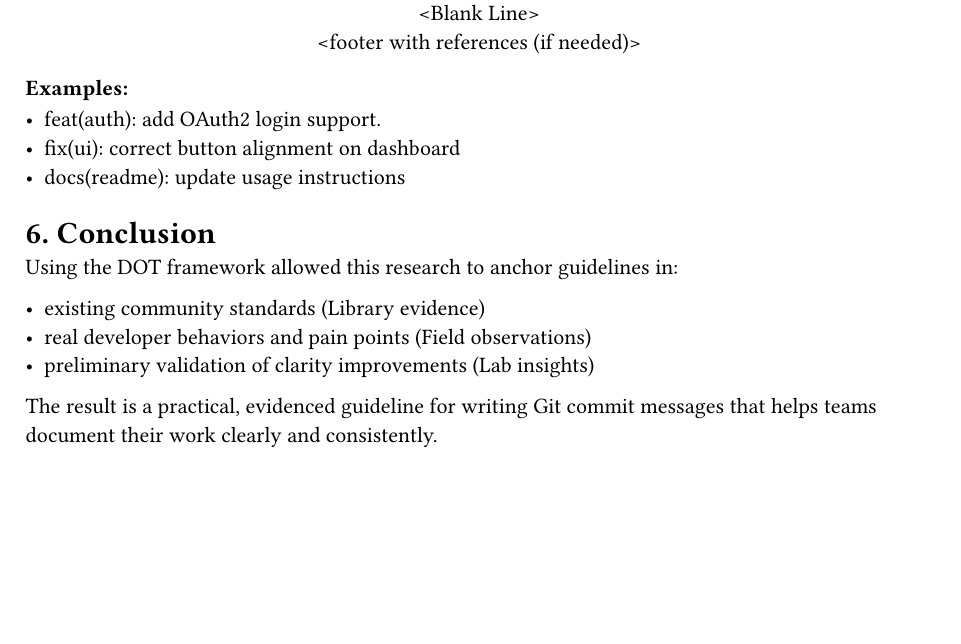
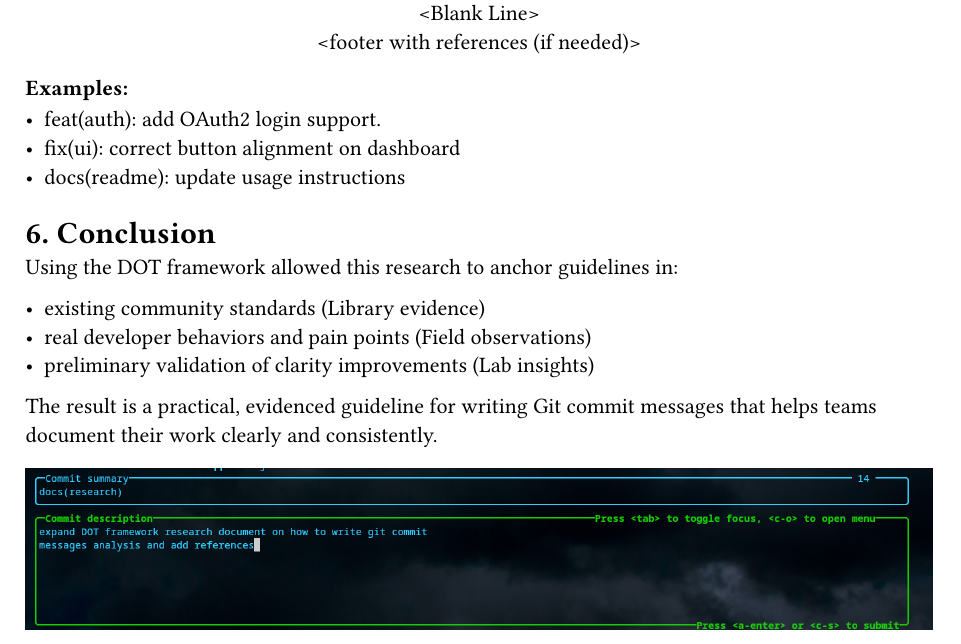
Before and after one commit to bxrisyvnev/Research-Documents, a Typst document (HowToWriteCommitMessagesDOT/DOTReseach.typ): part of page 3 of 3, cut so that both start at the same text, the shorter picture padded with empty space. The pictures show the PDF file HowToWriteCommitMessagesDOT/DOTReseach.pdf that the author committed with the source.

Commit message:
docs(research)
add commit example image at the end of document

```diff
--- a/HowToWriteCommitMessagesDOT/DOTReseach.typ
+++ b/HowToWriteCommitMessagesDOT/DOTReseach.typ
@@ -146,3 +146,4 @@ Using the DOT framework allowed this research to anchor guidelines in:
 - preliminary validation of clarity improvements (Lab insights)
 
 The result is a practical, evidenced guideline for writing Git commit messages that helps teams document their work clearly and consistently.
+#image("img/commitMessage.png")
```
Also changed, not shown: HowToWriteCommitMessagesDOT/DOTReseach.pdf, HowToWriteCommitMessagesDOT/img/commitMessage.png (added).
